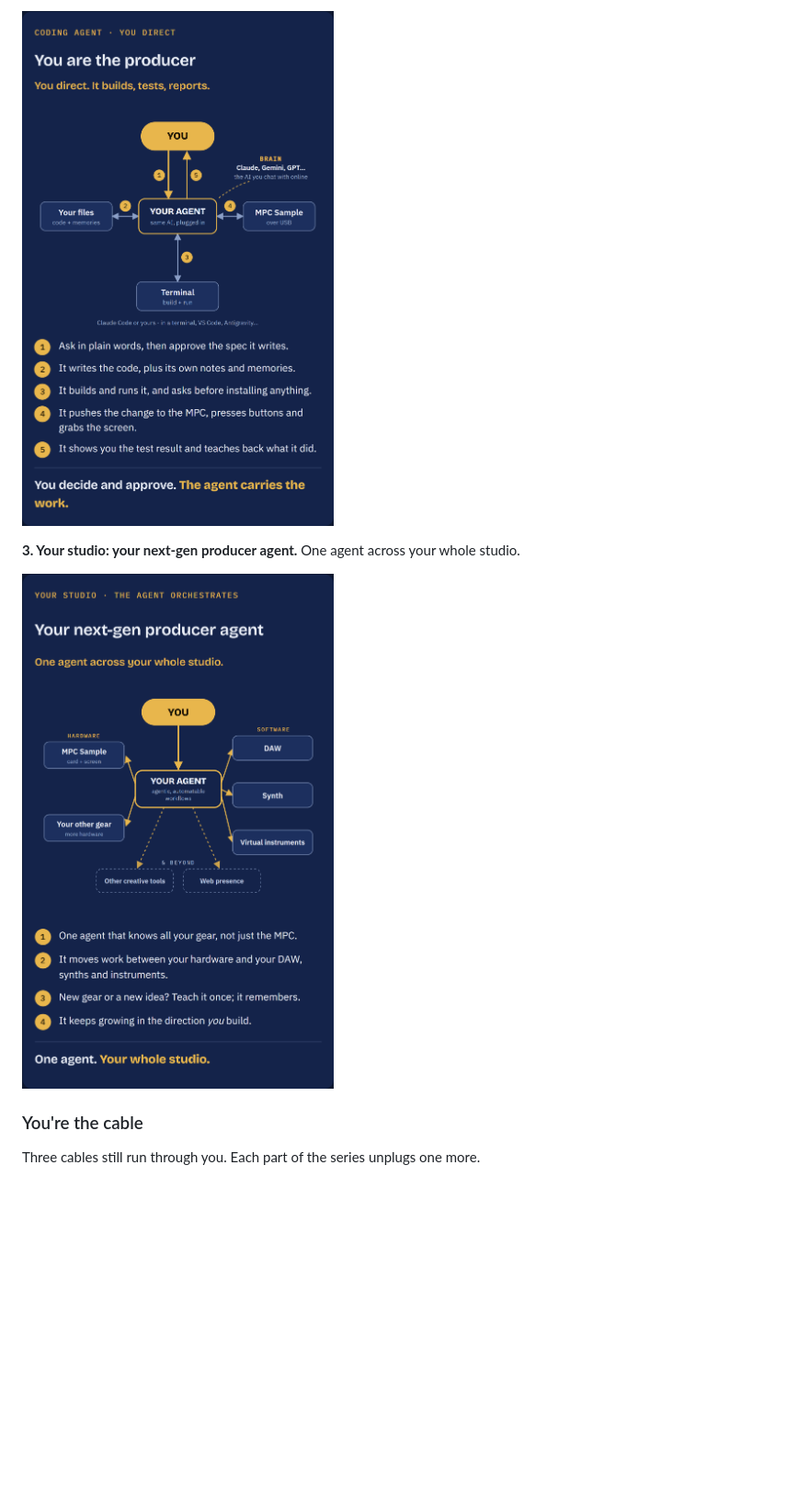
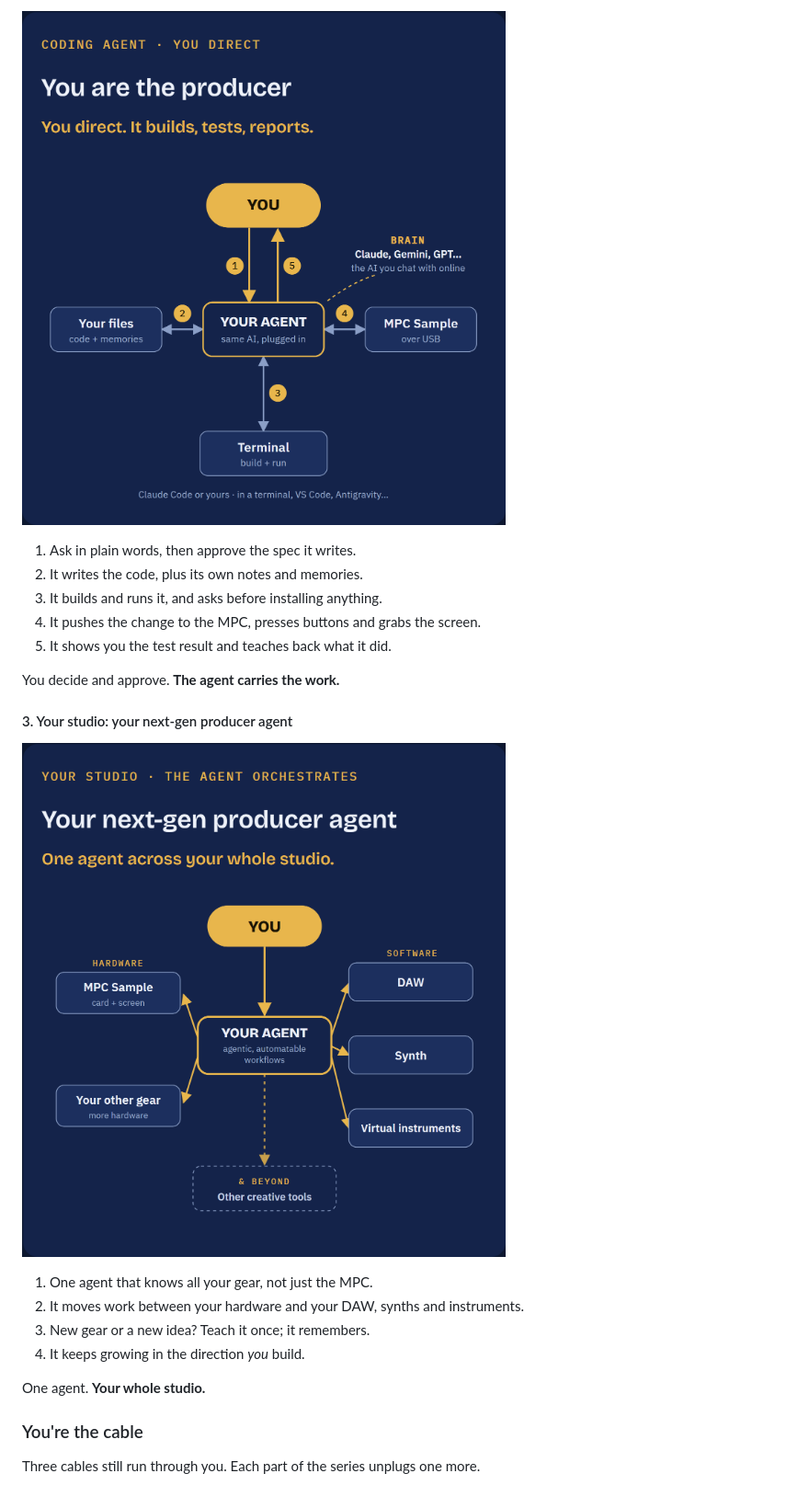
Before and after one commit to StemBred/next-gen-producer-agent, a Markdown page: README.md, the part around one of its changes. Shown at 92% size. Rendered like a GitHub page; pictures changed too: images/panel-2-agent.png, images/panel-3-studio.png; folded sections open; blank space fills up the shorter version.

```diff
--- a/README.md
+++ b/README.md
@@ -30,9 +37,24 @@ Save it into your project folder (see *Set up* below). Do the same with **[mpc-s
 
 ![Coding agent: the same AI, plugged in. It works with your files, the terminal and the MPC, then reports back](images/panel-2-agent.png)
 
-**3. Your studio: your next-gen producer agent.** One agent across your whole studio.
+1. Ask in plain words, then approve the spec it writes.
+2. It writes the code, plus its own notes and memories.
+3. It builds and runs it, and asks before installing anything.
+4. It pushes the change to the MPC, presses buttons and grabs the screen.
+5. It shows you the test result and teaches back what it did.
 
-![Your next-gen producer agent: one agent across your hardware, DAW, synths and more](images/panel-3-studio.png)
+You decide and approve. **The agent carries the work.**
+
+#### 3. Your studio: your next-gen producer agent
+
+![Your next-gen producer agent: one agent across your hardware, DAW, synths, virtual instruments and other creative tools](images/panel-3-studio.png)
+
+1. One agent that knows all your gear, not just the MPC.
+2. It moves work between your hardware and your DAW, synths and instruments.
+3. New gear or a new idea? Teach it once; it remembers.
+4. It keeps growing in the direction *you* build.
+
+One agent. **Your whole studio.**
 
 </details>
 
```
Also changed, not shown: other parts of README.md (+10 -3 lines), images/chat-vs-agent.png, images/panel-1-chat.png.
